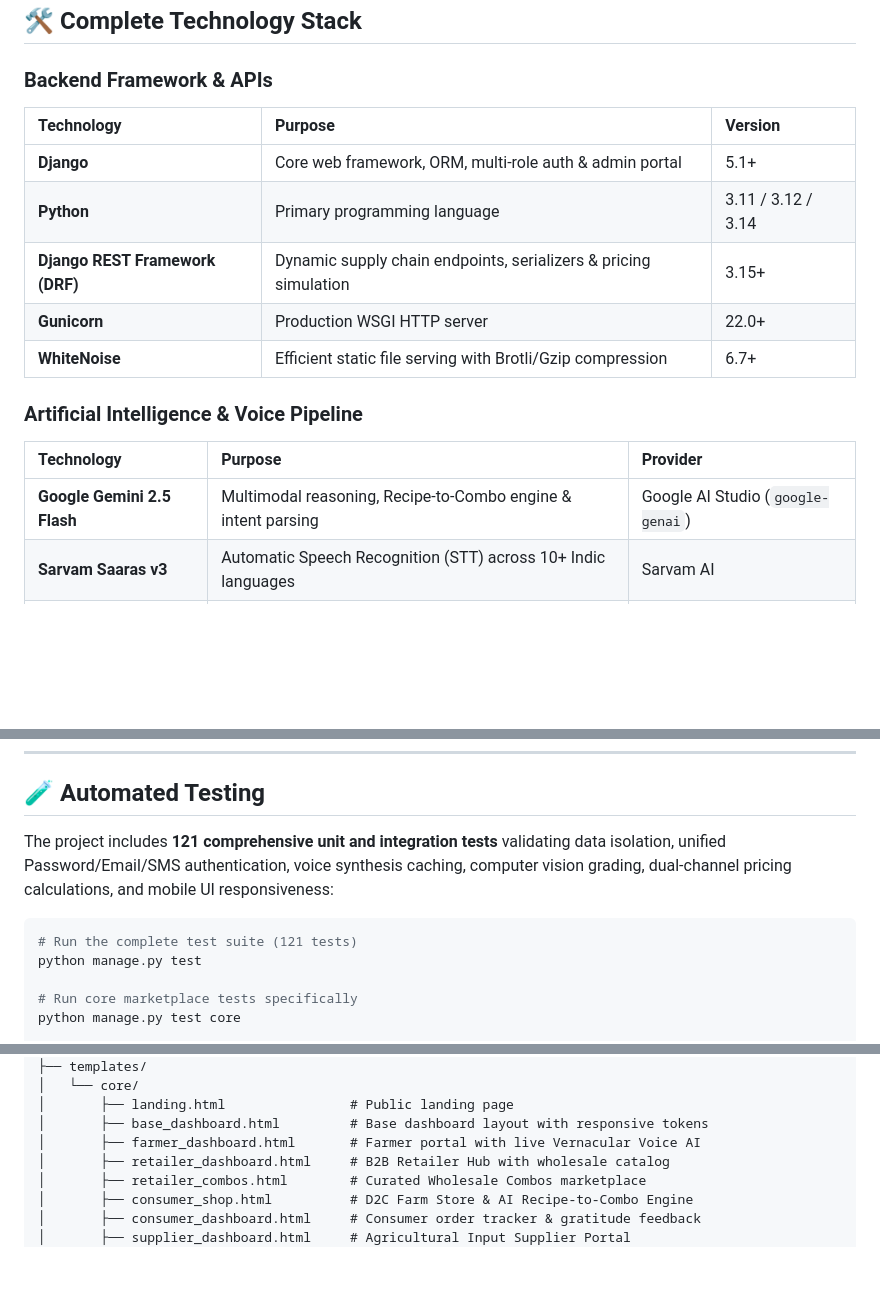
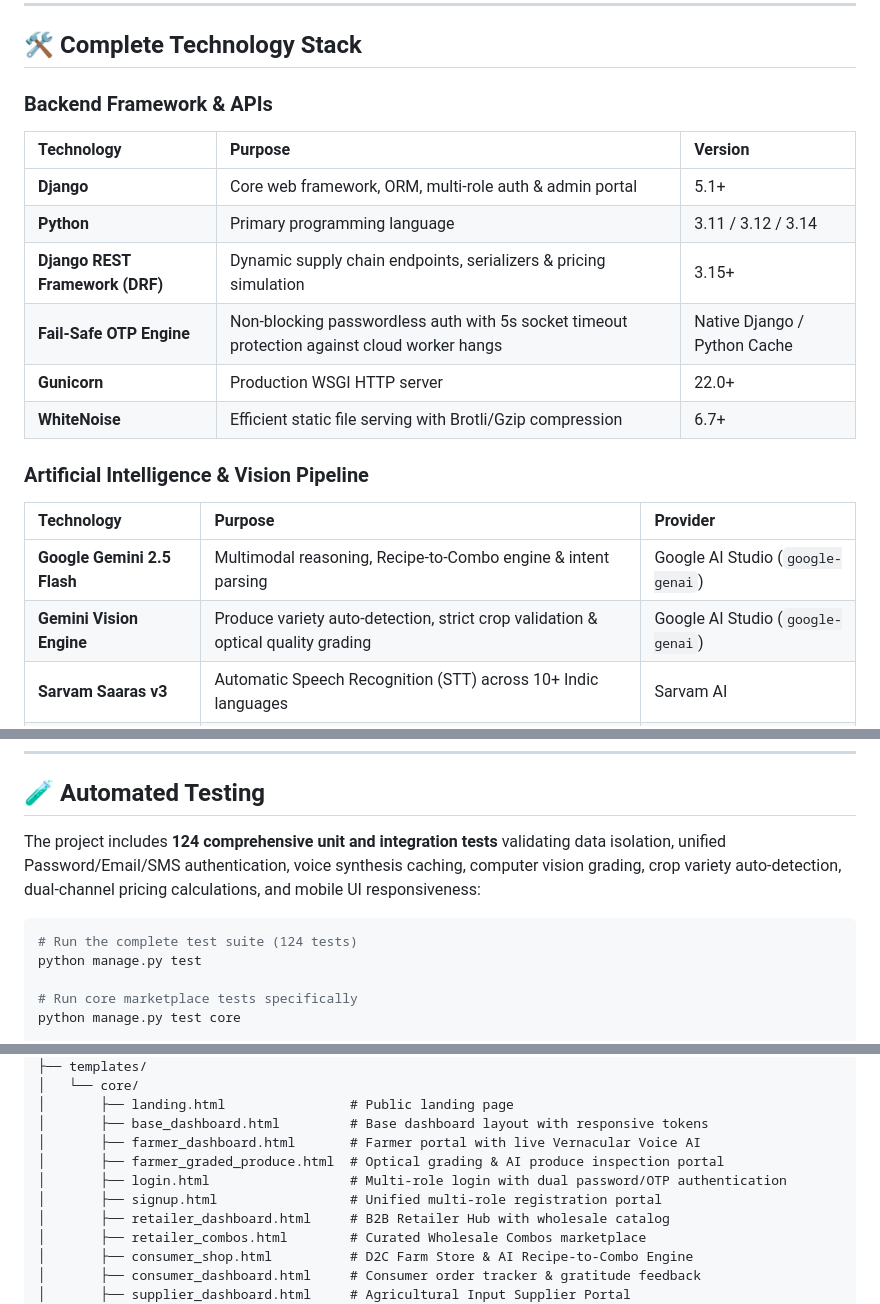
Before and after one commit to ysathyasai/Khet2Kitchen, a Markdown page: README.md, 3 parts joined by grey strips. Drawn GitHub-style; blank space fills up the shorter version.

````diff
--- a/README.md
+++ b/README.md
@@ -224,13 +232,15 @@ flowchart TD
 | **Django** | Core web framework, ORM, multi-role auth & admin portal | 5.1+ |
 | **Python** | Primary programming language | 3.11 / 3.12 / 3.14 |
 | **Django REST Framework (DRF)** | Dynamic supply chain endpoints, serializers & pricing simulation | 3.15+ |
+| **Fail-Safe OTP Engine** | Non-blocking passwordless auth with 5s socket timeout protection against cloud worker hangs | Native Django / Python Cache |
 | **Gunicorn** | Production WSGI HTTP server | 22.0+ |
 | **WhiteNoise** | Efficient static file serving with Brotli/Gzip compression | 6.7+ |
 
-### **Artificial Intelligence & Voice Pipeline**
+### **Artificial Intelligence & Vision Pipeline**
 | Technology | Purpose | Provider |
 | :--- | :--- | :--- |
 | **Google Gemini 2.5 Flash** | Multimodal reasoning, Recipe-to-Combo engine & intent parsing | Google AI Studio (`google-genai`) |
+| **Gemini Vision Engine** | Produce variety auto-detection, strict crop validation & optical quality grading | Google AI Studio (`google-genai`) |
 | **Sarvam Saaras v3** | Automatic Speech Recognition (STT) across 10+ Indic languages | Sarvam AI |
 | **Sarvam Bulbul v3** | Neural Text-to-Speech (TTS) synthesis with natural human cadence | Sarvam AI |
 | **Web Speech API** | Zero-friction client-side speech synthesis fallback | W3C Standard (Browser Native) |
@@ -372,10 +382,10 @@ Visit the local portal at: **`http://127.0.0.1:8000/`**
 
 ## 🧪 Automated Testing
 
-The project includes **121 comprehensive unit and integration tests** validating data isolation, unified Password/Email/SMS authentication, voice synthesis caching, computer vision grading, dual-channel pricing calculations, and mobile UI responsiveness:
+The project includes **124 comprehensive unit and integration tests** validating data isolation, unified Password/Email/SMS authentication, voice synthesis caching, computer vision grading, crop variety auto-detection, dual-channel pricing calculations, and mobile UI responsiveness:
 
 ```bash
-# Run the complete test suite (121 tests)
+# Run the complete test suite (124 tests)
 python manage.py test
 
 # Run core marketplace tests specifically
@@ -426,6 +439,9 @@ Khet2Kitchen/
 │       ├── landing.html                # Public landing page
 │       ├── base_dashboard.html         # Base dashboard layout with responsive tokens
 │       ├── farmer_dashboard.html       # Farmer portal with live Vernacular Voice AI
+│       ├── farmer_graded_produce.html  # Optical grading & AI produce inspection portal
+│       ├── login.html                  # Multi-role login with dual password/OTP authentication
+│       ├── signup.html                 # Unified multi-role registration portal
 │       ├── retailer_dashboard.html     # B2B Retailer Hub with wholesale catalog
 │       ├── retailer_combos.html        # Curated Wholesale Combos marketplace
 │       ├── consumer_shop.html          # D2C Farm Store & AI Recipe-to-Combo Engine
````
Also changed, not shown: other parts of README.md (+17 -6 lines).
